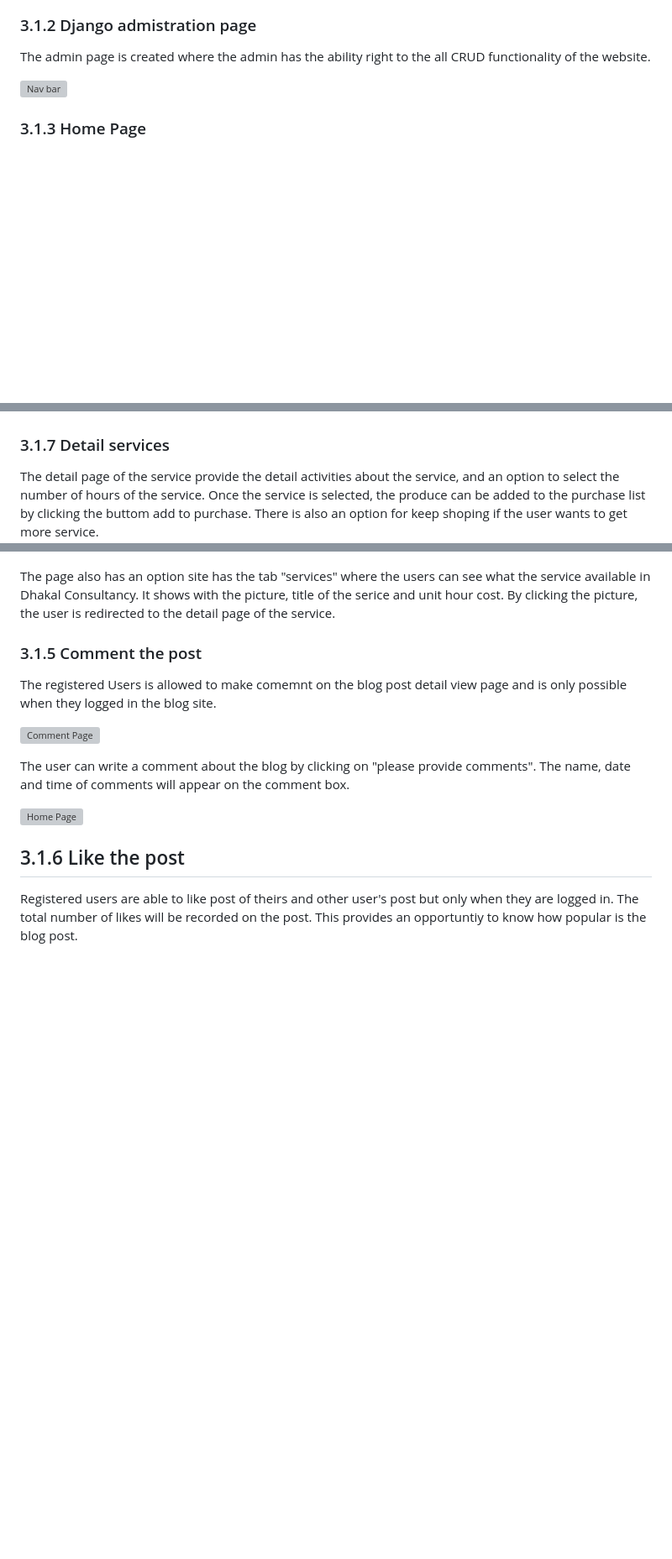
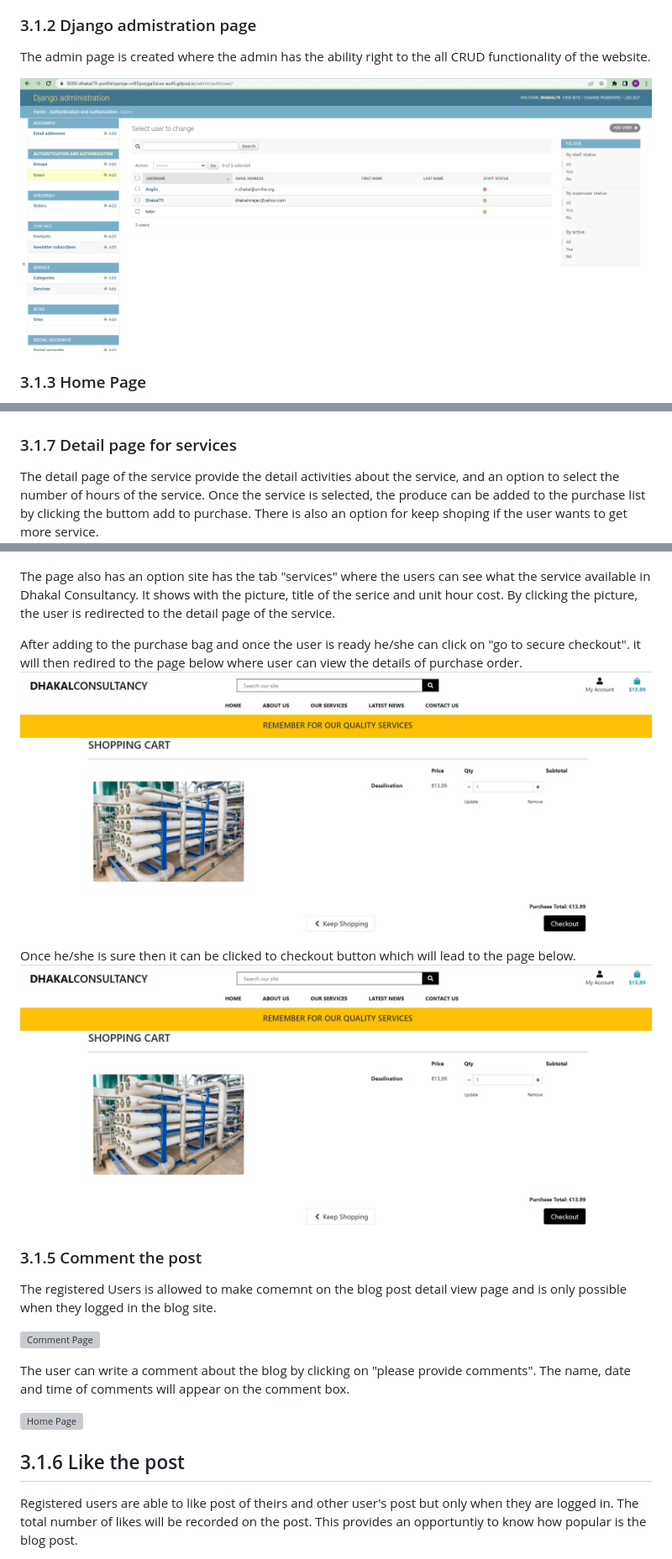
Before and after one commit to dhakal79/Portfolio-project-MS5, a Markdown page: README.md, 3 parts joined by grey strips. Shown: that part at 84% size. Rendered like a GitHub page; pictures changed too: media/readme/media/admin.jpg (added), media/readme/media/secure-check-out.jpg (added); blank space fills up the shorter version; grey boxes are pictures that could not be loaded.

Commit message:
add README.md for section existing feature

```diff
--- a/README.md
+++ b/README.md
@@ -150,7 +150,7 @@ Any users have an ability to view the home page, page detail view, register in t
 
 The admin page is created where the admin has the ability right to the all CRUD functionality of the website.
 
-![Nav bar](media/image/django-admin.jpg)
+![admin-page](media/readme/media/admin.jpg)
 
 ### 3.1.3 Home Page
 
@@ -175,7 +175,7 @@ The site has the tab "services" where the users can see what the service availab
 
 ![service](media/readme/media/services.jpg)
 
-### 3.1.7 Detail services
+### 3.1.7 Detail page for services
 
 The detail page of the service provide the detail activities about the service, and an option to select the number of hours of the service. Once the service is selected, the produce can be added to the purchase list by clicking the buttom add to purchase. There is also an option for keep shoping if the user wants to get more service.
 ![service-detail](media/readme/media/services-detail.jpg)
@@ -186,6 +186,11 @@ Once it is clicked the product is added to the purchase bag.
 
  The page also has an option site has the tab "services" where the users can see what the service available in Dhakal Consultancy. It shows with the picture, title of the serice and unit hour cost. By clicking the picture, the user is redirected to the detail page of the service.
 
+After adding to the purchase bag and once the user is ready he/she can click on "go to secure checkout". it will then redired to the page below where user can view the details of purchase order.
+![secure-check-out](media/readme/media/secure-check-out.jpg)
+
+Once he/she is sure then it can be clicked to checkout button which will lead to the page below.
+![secure-check-out](media/readme/media/secure-check-out.jpg)
 ### 3.1.5 Comment the post
 
 The registered Users is allowed to make comemnt on the blog post detail view page and is only possible when they logged in the blog site.
```
Also changed, not shown: other parts of README.md (+1 -1 lines).
